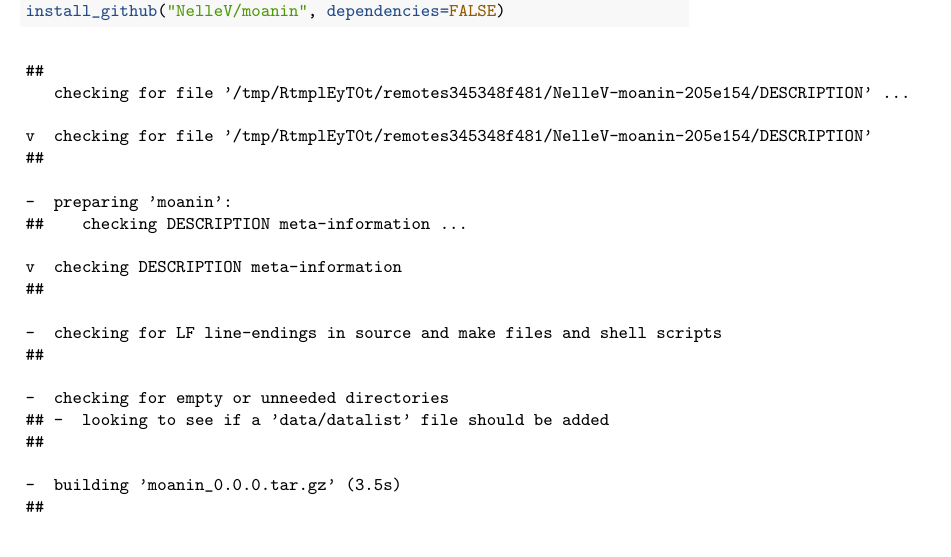
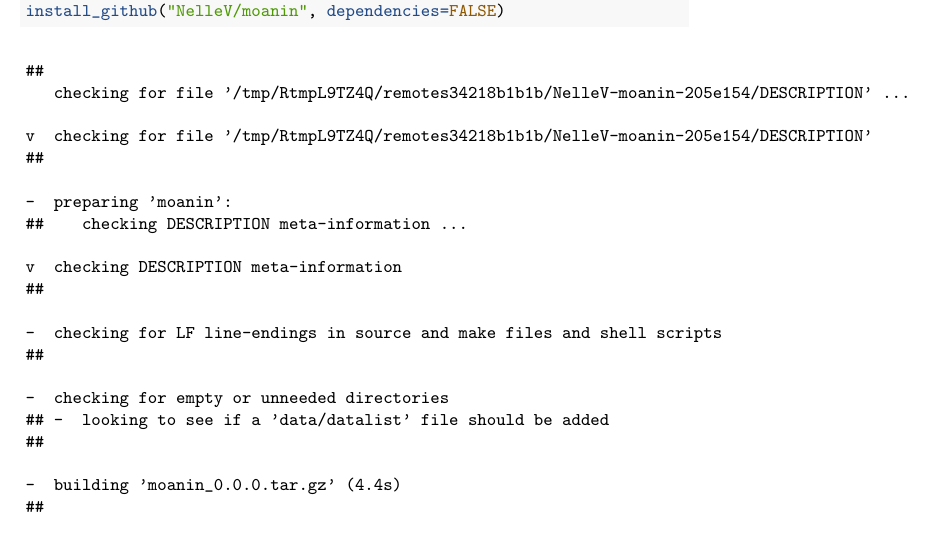
Before and after one commit to NelleV/2019timecourse-rnaseq-pipeline, a LaTeX paper (manuscript.tex): part of page 2 of 24, cut so that both start at the same text. Compiled offline with pdfLaTeX; a LaTeX package or settings file that is missing is left out.

Commit message:
Deploy NelleV/2019timecourse-rnaseq-pipeline to github.com/NelleV/2019timecourse-rnaseq-pipeline.git:gh-pages

```diff
--- a/manuscript.tex
+++ b/manuscript.tex
@@ -136,9 +136,9 @@ time-course gene expression data, clustering, differential expression, workflow
 
 \begin{verbatim}
 ##
-   checking for file '/tmp/RtmplEyT0t/remotes345348f481/NelleV-moanin-205e154/DESCRIPTION' ...
-
-v  checking for file '/tmp/RtmplEyT0t/remotes345348f481/NelleV-moanin-205e154/DESCRIPTION'
+   checking for file '/tmp/RtmpL9TZ4Q/remotes34218b1b1b/NelleV-moanin-205e154/DESCRIPTION' ...
+
+v  checking for file '/tmp/RtmpL9TZ4Q/remotes34218b1b1b/NelleV-moanin-205e154/DESCRIPTION'
 ##
 
 -  preparing 'moanin':
@@ -154,7 +154,7 @@ v  checking DESCRIPTION meta-information
 ## -  looking to see if a 'data/datalist' file should be added
 ##
 
--  building 'moanin_0.0.0.tar.gz' (3.5s)
+-  building 'moanin_0.0.0.tar.gz' (4.4s)
 ##
 
 
```
Also changed, not shown: manuscript_files/figure-latex/average_silhouette_method-1.pdf, manuscript_files/figure-latex/correlation_plot-1.pdf, manuscript_files/figure-latex/elbow_method-1.pdf, manuscript_files/figure-latex/pca_plots-1.pdf, manuscript_files/figure-latex/unnamed-chunk-12-1.pdf, manuscript_files/figure-latex/unnamed-chunk-13-1.pdf, manuscript_files/figure-latex/unnamed-chunk-18-1.pdf, manuscript_files/figure-latex/unnamed-chunk-19-1.pdf, manuscript_files/figure-latex/unnamed-chunk-20-1.pdf, manuscript_files/figure-latex/unnamed-chunk-21-1.pdf, manuscript_files/figure-latex/unnamed-chunk-23-1.pdf, manuscript_files/figure-latex/unnamed-chunk-24-1.pdf, manuscript_files/figure-latex/unnamed-chunk-32-1.pdf, manuscript_files/figure-latex/unnamed-chunk-33-1.pdf, 1 more files, 2 other files.
